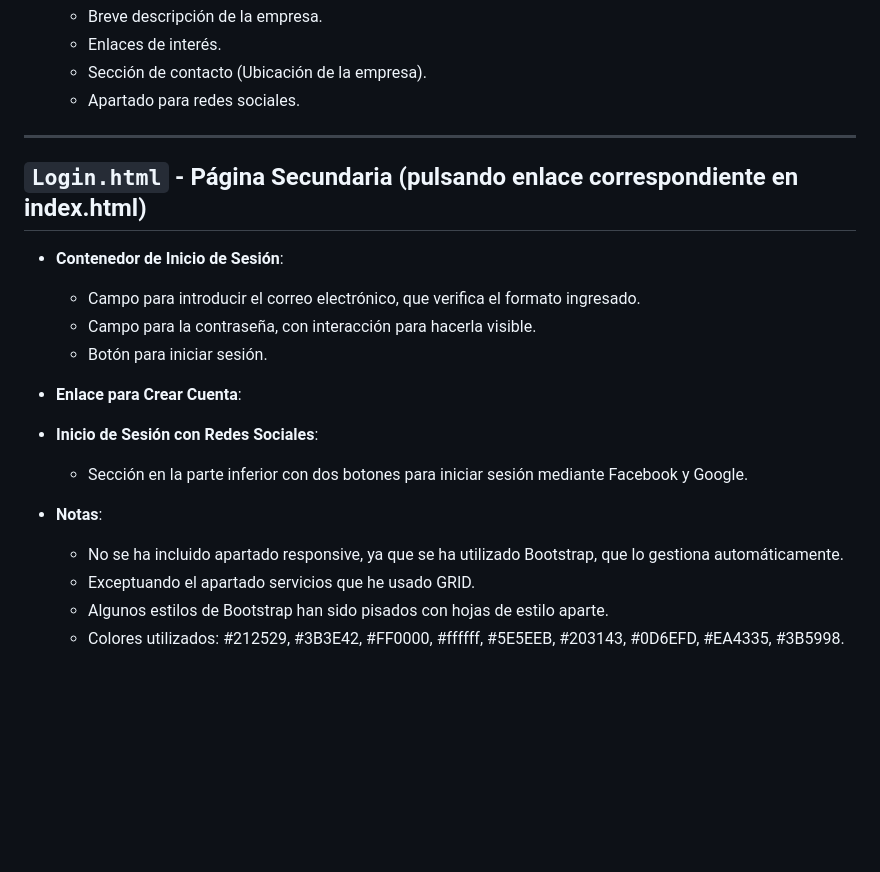
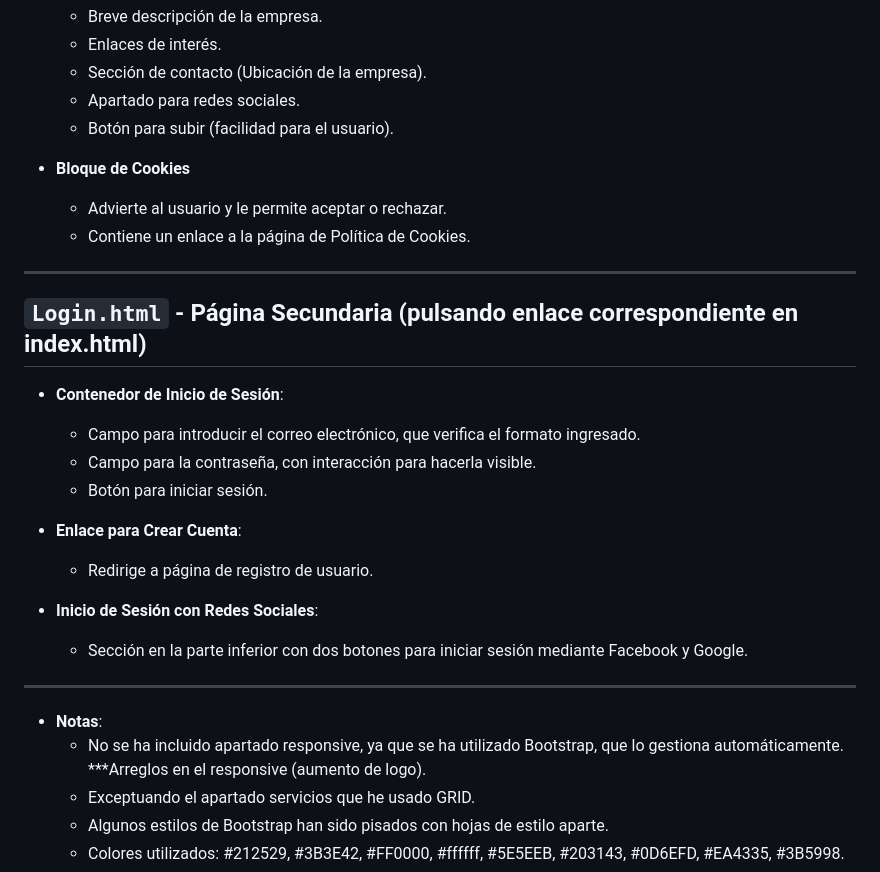
Before and after one commit to 3st3fanyaOM/EjerciciosDise-o, a Markdown page: manitas/readme.md, the part around the change printed below. Drawn GitHub-style; blank space fills up the shorter version.

```diff
--- a/manitas/readme.md
+++ b/manitas/readme.md
@@ -22,6 +21,11 @@
   - Enlaces de interés.
   - Sección de contacto (Ubicación de la empresa).
   - Apartado para redes sociales.
+  - Botón para subir (facilidad para el usuario).
+
+- **Bloque de Cookies**
+  - Advierte al usuario y le permite aceptar o rechazar.
+  - Contiene un enlace a la página de Política de Cookies.
 
 ---
 
@@ -34,13 +38,15 @@
   - Botón para iniciar sesión.
 
 - **Enlace para Crear Cuenta**:
+  - Redirige a página de registro de usuario.
 
 - **Inicio de Sesión con Redes Sociales**:
-
   - Sección en la parte inferior con dos botones para iniciar sesión mediante Facebook y Google.
 
+---
+
 - **Notas**:
-  - No se ha incluido apartado responsive, ya que se ha utilizado Bootstrap, que lo gestiona automáticamente.
+  - No se ha incluido apartado responsive, ya que se ha utilizado Bootstrap, que lo gestiona automáticamente. ***Arreglos en el responsive (aumento de logo).
   - Exceptuando el apartado servicios que he usado GRID.
   - Algunos estilos de Bootstrap han sido pisados con hojas de estilo aparte.
   - Colores utilizados: #212529, #3B3E42, #FF0000, #ffffff, #5E5EEB, #203143, #0D6EFD, #EA4335, #3B5998.
```
Also changed, not shown: other parts of manitas/readme.md (+0 -1 lines), manitas/img/icons8-m-50.png (renamed from manitas/img/icons8-m-50 (1).png), 6 other files.
